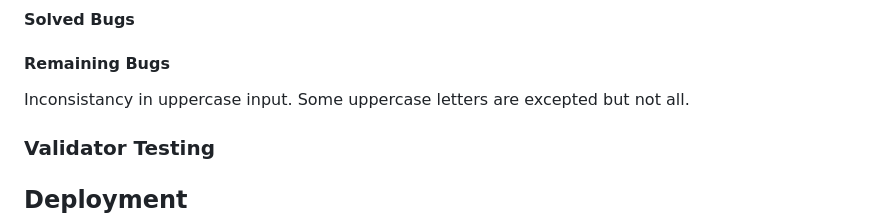
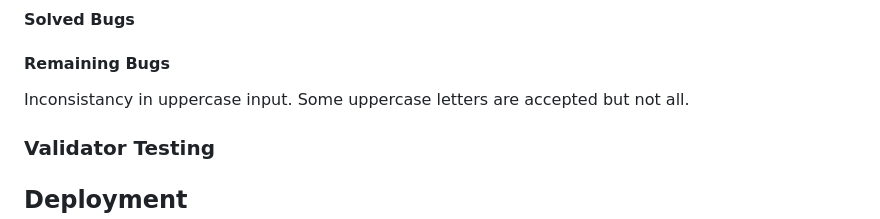
Before and after one commit to cniblock/Cliffhanger, a Markdown page: README.md, the part around the change. Rendered like a GitHub page.

Commit message:
typo in readme corrected

```diff
--- a/README.md
+++ b/README.md
@@ -80,7 +80,7 @@ Upon game outcome, the game loop is either restarted or exited depending on user
 
 #### Remaining Bugs
 
-Inconsistancy in uppercase input. Some uppercase letters are excepted but not all.
+Inconsistancy in uppercase input. Some uppercase letters are accepted but not all.
 
 ### Validator Testing
 
```
